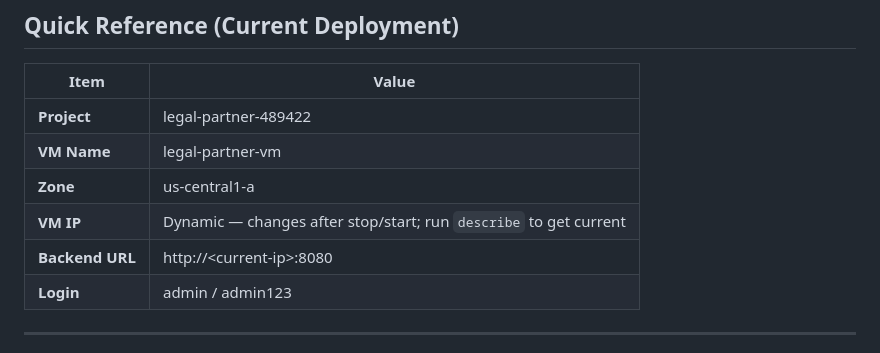
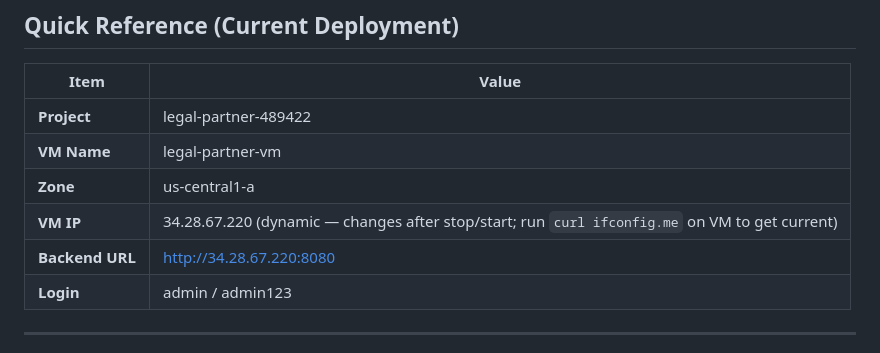
Before and after one commit to jyoti0512shukla/legal-partner, a Markdown page: docs/GCP_DEPLOYMENT.md, the part around the change. Drawn GitHub-style.

Commit message:
docs: update VM IP to 34.28.67.220
Co-Authored-By: Claude Sonnet 4.6 <noreply@anthropic.com>

```diff
--- a/docs/GCP_DEPLOYMENT.md
+++ b/docs/GCP_DEPLOYMENT.md
@@ -187,8 +187,8 @@ gcloud compute instances create legal-partner-vm \
 | **Project** | legal-partner-489422 |
 | **VM Name** | legal-partner-vm |
 | **Zone** | us-central1-a |
-| **VM IP** | Dynamic — changes after stop/start; run `describe` to get current |
-| **Backend URL** | http://\<current-ip\>:8080 |
+| **VM IP** | 34.28.67.220 (dynamic — changes after stop/start; run `curl ifconfig.me` on VM to get current) |
+| **Backend URL** | http://34.28.67.220:8080 |
 | **Login** | admin / admin123 |
 
 ---
```
